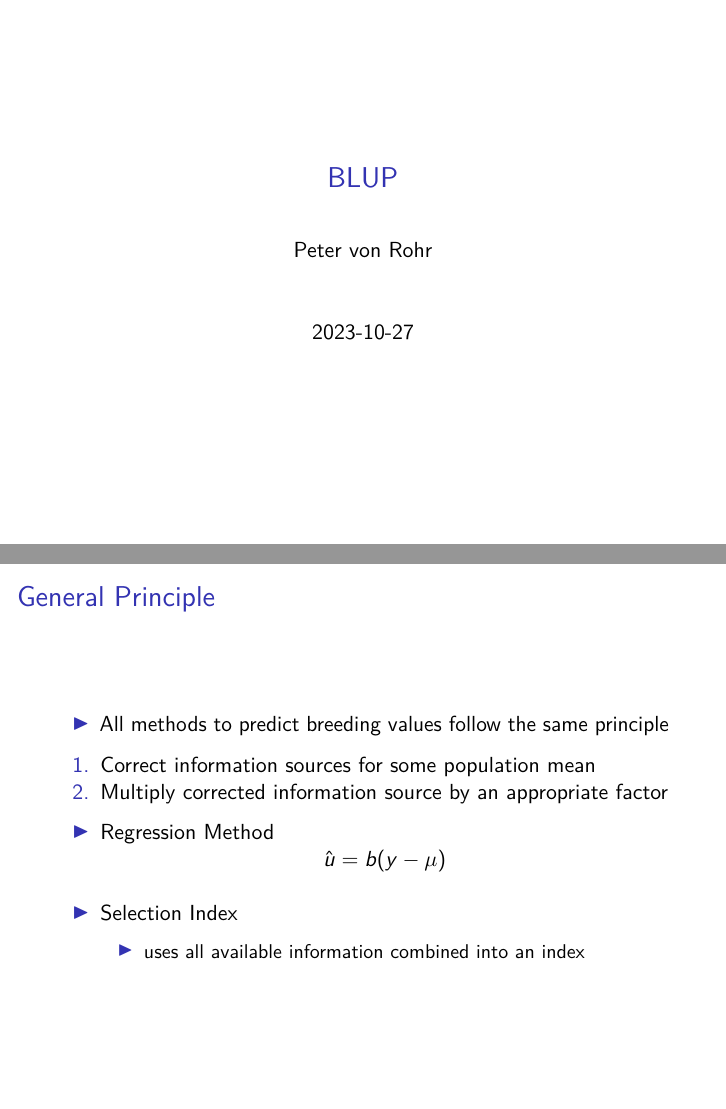
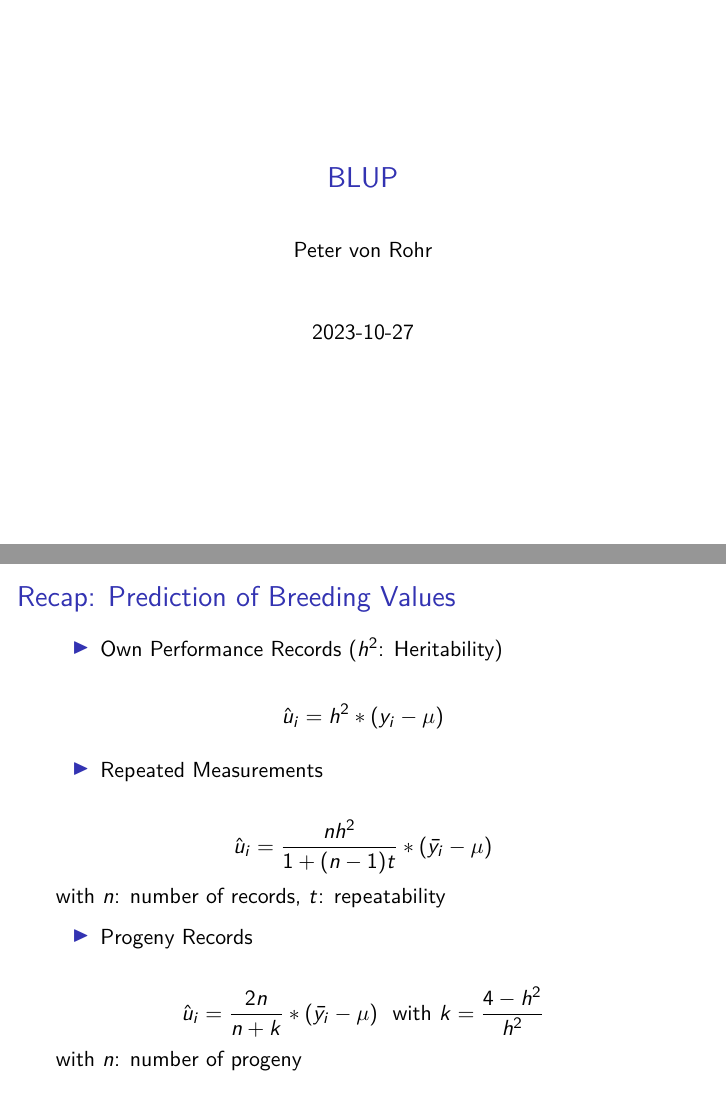
Before and after one commit to charlotte-ngs/lbgfs2023, an R Markdown document (sl/l06_blup/l06_blup.Rmd): pages 1 and 2 of 18 before the commit and pages 1 and 2 of 19 after it, joined at a grey line. Rendered offline with R 4.5, knitr and Pandoc, then LaTeX, with nearby package versions; some code elsewhere in the file could not run offline.

Commit message:
Updated slides l06_blup

````diff
--- a/sl/l06_blup/l06_blup.Rmd
+++ b/sl/l06_blup/l06_blup.Rmd
@@ -12,6 +12,24 @@ output:
 knitr::opts_chunk$set(echo = FALSE, results = "asis")
 knitr::knit_hooks$set(hook_convert_odg = rmdhelp::hook_convert_odg)
 ```
+
+## Recap: Prediction of Breeding Values
+
+* Own Performance Records ($h^2$: Heritability)
+
+$$\hat{u}_i = h^2 * (y_i - \mu)$$
+
+
+* Repeated Measurements
+
+$$\hat{u}_i = \frac{nh^2}{1 + (n-1)t} * (\bar{y_i} - \mu) $$
+with $n$: number of records, $t$: repeatability
+
+* Progeny Records
+
+$$\hat{u}_i = \frac{2n}{n+k} * (\bar{y_i} - \mu)\ \text{ with } k=\frac{4-h^2}{h^2}$$
+with $n$: number of progeny
+
 
 ## General Principle
 
````
Also changed, not shown: 1 other file.
